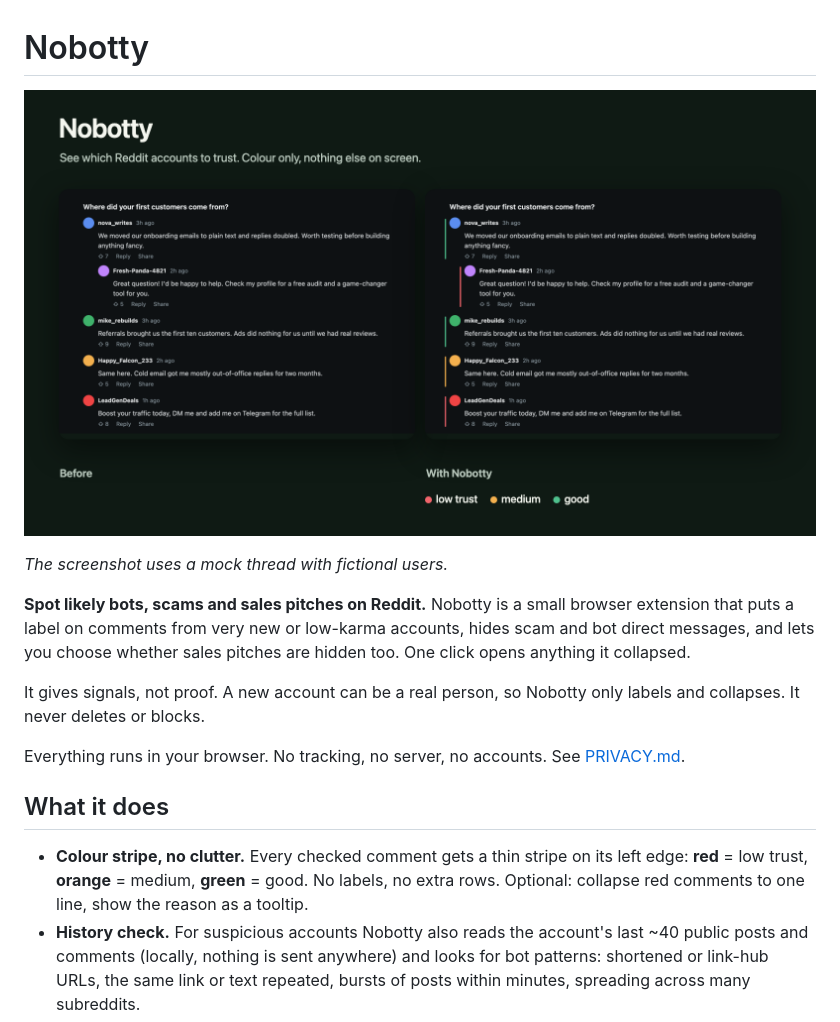
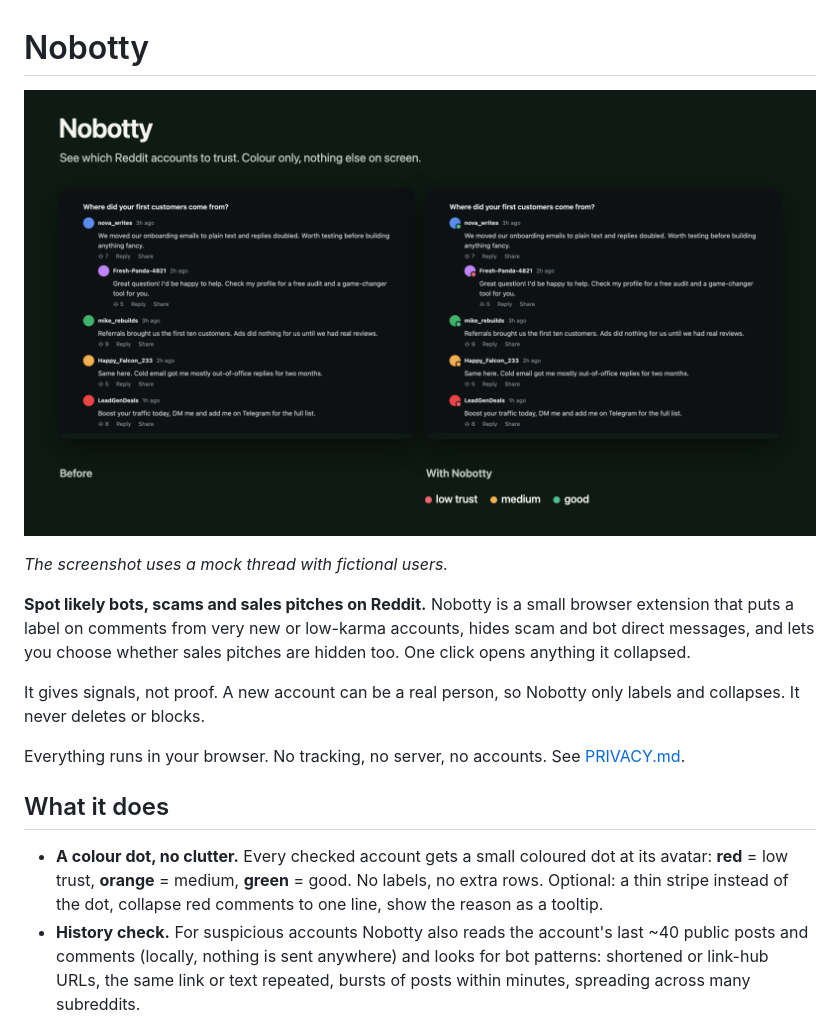
Before and after one commit to MaximilianMischkin/nobotty, a Markdown page: README.md, the part around the change. Rendered like a GitHub page; pictures changed too: docs/hero.png.

Commit message:
0.3.0: colour dot at the avatar instead of a stripe (stripe stays as an option)

```diff
--- a/README.md
+++ b/README.md
@@ -12,7 +12,7 @@ Everything runs in your browser. No tracking, no server, no accounts. See [PRIVA
 
 ## What it does
 
-- **Colour stripe, no clutter.** Every checked comment gets a thin stripe on its left edge: **red** = low trust, **orange** = medium, **green** = good. No labels, no extra rows. Optional: collapse red comments to one line, show the reason as a tooltip.
+- **A colour dot, no clutter.** Every checked account gets a small coloured dot at its avatar: **red** = low trust, **orange** = medium, **green** = good. No labels, no extra rows. Optional: a thin stripe instead of the dot, collapse red comments to one line, show the reason as a tooltip.
 - **History check.** For suspicious accounts Nobotty also reads the account's last ~40 public posts and comments (locally, nothing is sent anywhere) and looks for bot patterns: shortened or link-hub URLs, the same link or text repeated, bursts of posts within minutes, spreading across many subreddits.
 - **Direct messages:** hides scam and bot messages (crypto, "add me on Telegram", new accounts that send links). Sales pitches ("I can build your website", SEO offers, free audits) have their own switch.
 - **Fast and polite:** four lookups in parallel, what you see first, and it spaces requests to stay inside Reddit's rate limit. Results are cached for 7 days.
```
Also changed, not shown: docs/after.png, docs/before.png, docs/settings.png, 9 other files.
